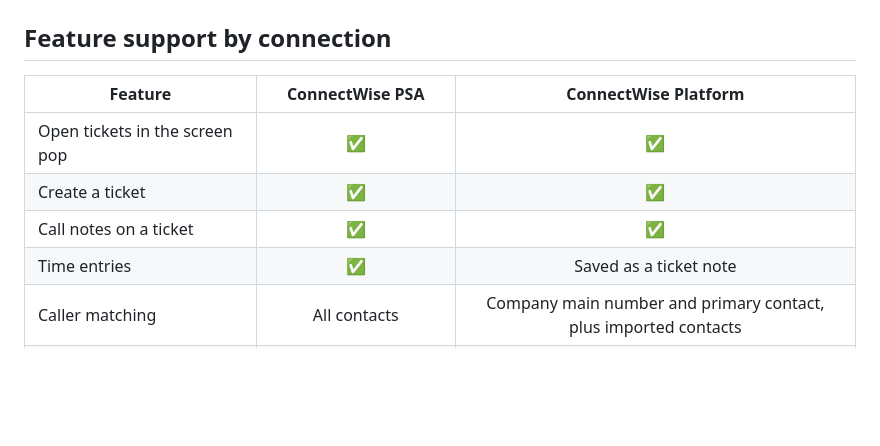
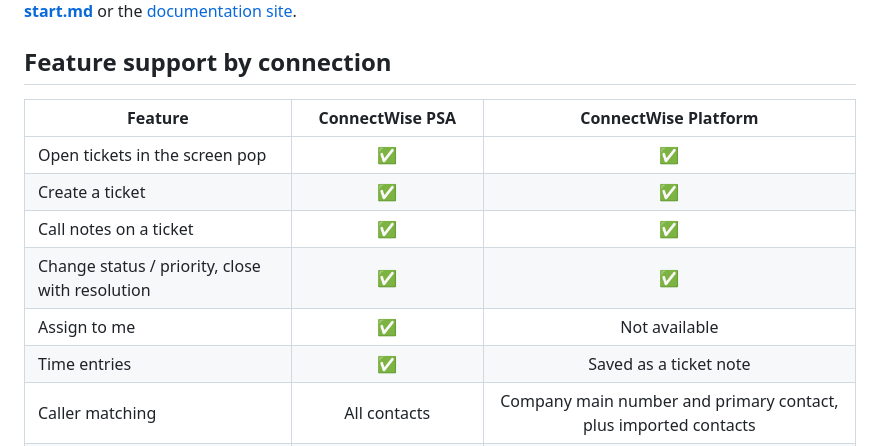
Before and after one commit to ithealthtech/CallBridge-Releases, a Markdown page: README.md, the part around the change. Drawn GitHub-style; blank space fills up the shorter version.

Commit message:
Document ticket status, priority, assign, and close from the call
Co-Authored-By: Claude Opus 5 <noreply@anthropic.com>

```diff
--- a/README.md
+++ b/README.md
@@ -94,6 +94,8 @@ ConnectWise: **[docs/quick-start.md](docs/quick-start.md)** or the
 | Open tickets in the screen pop | ✅ | ✅ |
 | Create a ticket | ✅ | ✅ |
 | Call notes on a ticket | ✅ | ✅ |
+| Change status / priority, close with resolution | ✅ | ✅ |
+| Assign to me | ✅ | Not available |
 | Time entries | ✅ | Saved as a ticket note |
 | Caller matching | All contacts | Company main number and primary contact, plus imported contacts |
 | Open ticket in browser | ✅ | Ticket number shown |
```
Also changed, not shown: docs/quick-start.md (+3 -0 lines), pages/images/wrap-up.png, 1 other file.
